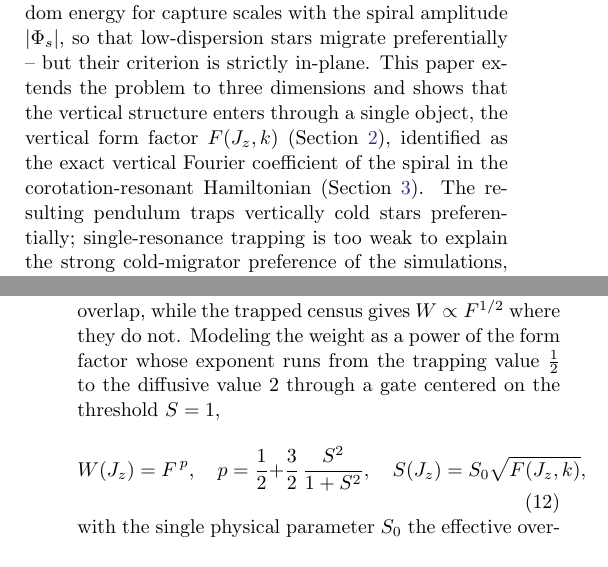
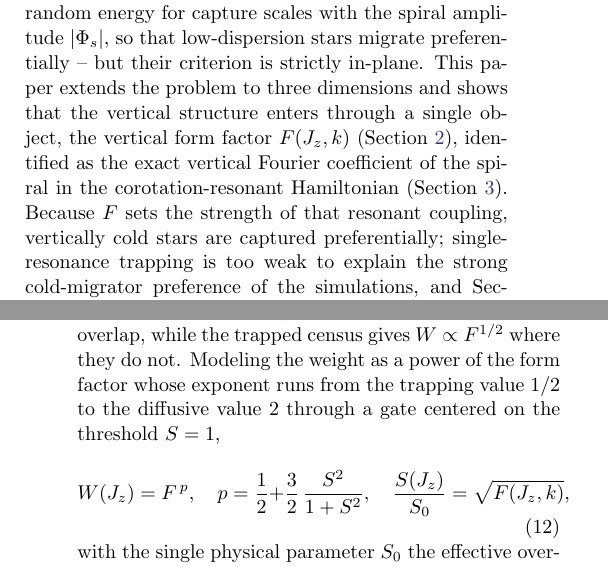
Before and after one commit to caverac/jr-hz-relation, a LaTeX paper (packages/pre-print/ms.tex): two parts of the columns of pages 1 and 5 of 9, joined at a grey line, cut so that both start at the same text. The pictures show the PDF file packages/pre-print/ms.pdf that the author committed with the source.

```diff
--- a/packages/pre-print/ms.tex
+++ b/packages/pre-print/ms.tex
@@ -88,8 +88,9 @@
 through a single object, the vertical form factor $F(\Jz,k)$
 (Section~\ref{sec:formfactor}), identified as the exact vertical
 Fourier coefficient of the spiral in the corotation-resonant Hamiltonian
-(Section~\ref{sec:trapping}). The resulting pendulum traps vertically cold stars
-preferentially; single-resonance trapping is too weak to explain the strong
+(Section~\ref{sec:trapping}). Because $F$ sets the strength of that resonant
+coupling, vertically cold stars are captured preferentially; single-resonance
+trapping is too weak to explain the strong
 cold-migrator preference of the simulations, and Section~\ref{sec:overlap} shows
 that the Milky Way sits at the
 \citet{Chirikov1979} resonance-overlap threshold, placing the churning in the
@@ -390,12 +391,12 @@
 coefficient $D\propto|\Psi|^2\propto F^2$, so the diffusive weight is $W\propto F^2$
 where resonances overlap, while the trapped census gives $W\propto F^{1/2}$ where
 they do not. Modeling the weight as a power of the form factor whose exponent runs
-from the trapping value $\tfrac12$ to the diffusive value $2$ through a gate centered
+from the trapping value $1/2$ to the diffusive value $2$ through a gate centered
 on the threshold $S=1$,
 %
 \begin{equation}
   W(\Jz)=F^{\,p},\quad p=\frac{1}{2}+\frac{3}{2}\,\frac{S^2}{1+S^2},\quad
-  S(\Jz)=S_0\sqrt{F(\Jz,k)},
+  \frac{S(\Jz)}{S_0}=\sqrt{F(\Jz,k)},
   \label{eq:crossover}
 \end{equation}
 %
```
Also changed, not shown: packages/docs/docs/intro.md (+2 -2 lines), packages/pre-print/Makefile, packages/pre-print/ms.pdf.
